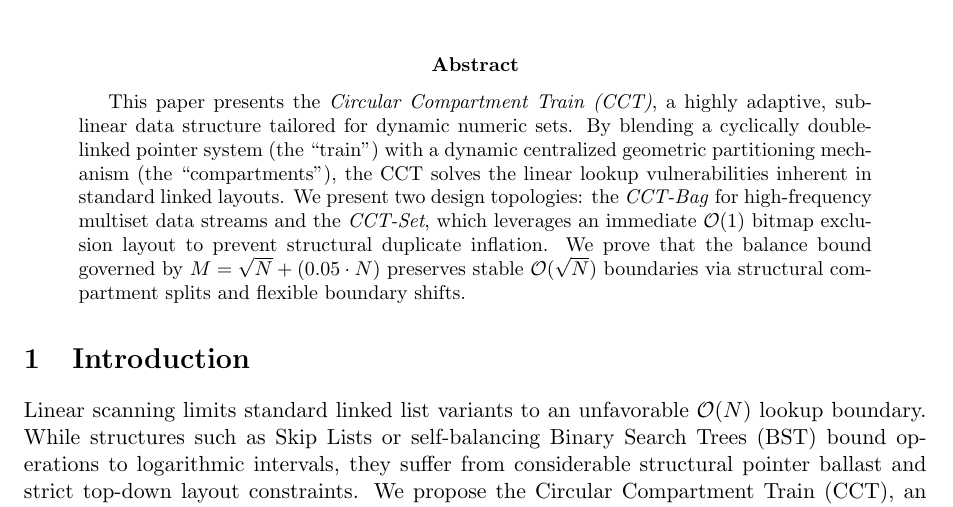
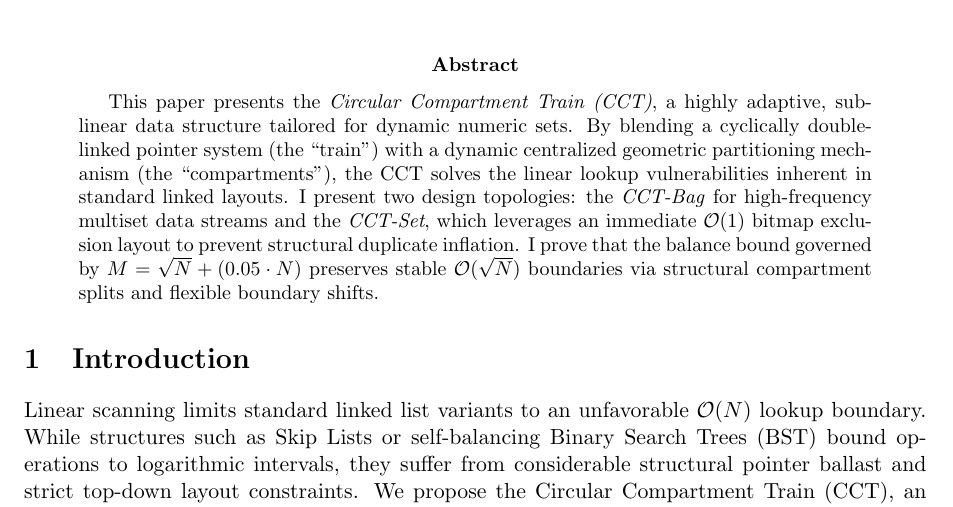
Before and after one commit to NMENils/Circular-Compartment-Train, a LaTeX paper (cct_paper.tex): part of page 1 of 2, cut so that both start at the same text. Compiled offline with pdfLaTeX.

Commit message:
Update cct_paper.tex

```diff
--- a/cct_paper.tex
+++ b/cct_paper.tex
@@ -19,7 +19,7 @@
 \maketitle
 
 \begin{abstract}
-This paper presents the \textit{Circular Compartment Train (CCT)}, a highly adaptive, sub-linear data structure tailored for dynamic numeric sets. By blending a cyclically double-linked pointer system (the ``train'') with a dynamic centralized geometric partitioning mechanism (the ``compartments''), the CCT solves the linear lookup vulnerabilities inherent in standard linked layouts. We present two design topologies: the \textit{CCT-Bag} for high-frequency multiset data streams and the \textit{CCT-Set}, which leverages an immediate $\mathcal{O}(1)$ bitmap exclusion layout to prevent structural duplicate inflation. We prove that the balance bound governed by $M = \sqrt{N} + (0.05 \cdot N)$ preserves stable $\mathcal{O}(\sqrt{N})$ boundaries via structural compartment splits and flexible boundary shifts.
+This paper presents the \textit{Circular Compartment Train (CCT)}, a highly adaptive, sub-linear data structure tailored for dynamic numeric sets. By blending a cyclically double-linked pointer system (the ``train'') with a dynamic centralized geometric partitioning mechanism (the ``compartments''), the CCT solves the linear lookup vulnerabilities inherent in standard linked layouts. I present two design topologies: the \textit{CCT-Bag} for high-frequency multiset data streams and the \textit{CCT-Set}, which leverages an immediate $\mathcal{O}(1)$ bitmap exclusion layout to prevent structural duplicate inflation. I prove that the balance bound governed by $M = \sqrt{N} + (0.05 \cdot N)$ preserves stable $\mathcal{O}(\sqrt{N})$ boundaries via structural compartment splits and flexible boundary shifts.
 \end{abstract}
 
 \section{Introduction}
```
